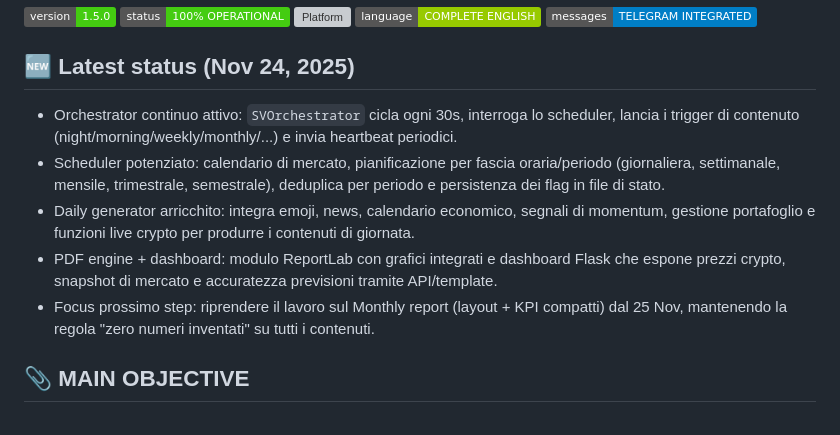
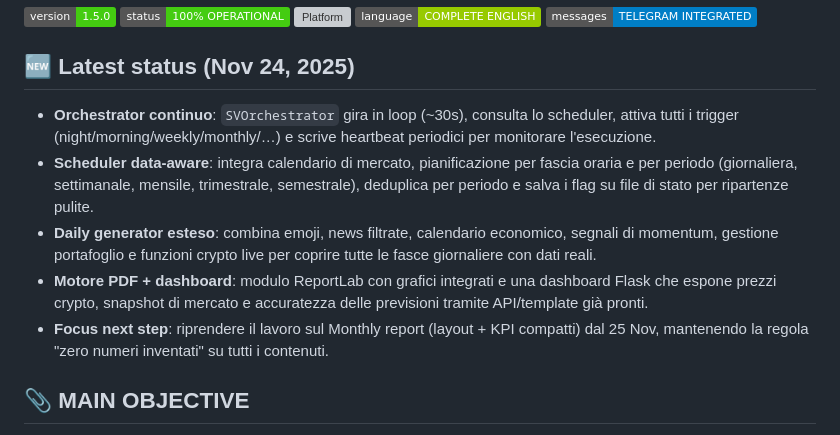
Before and after one commit to airdropbountykiller-hub/sv, a Markdown page: README.md, the part around the change. GitHub-like rendering; badges without logos; grey boxes are pictures that could not be loaded.

Commit message:
Clarify orchestrator documentation updates

```diff
--- a/README.md
+++ b/README.md
@@ -7,11 +7,11 @@
 ![Messages](https://img.shields.io/badge/messages-TELEGRAM_INTEGRATED-blue.svg)
 
 ## 🆕 Latest status (Nov 24, 2025)
-- Orchestrator continuo attivo: `SVOrchestrator` cicla ogni 30s, interroga lo scheduler, lancia i trigger di contenuto (night/morning/weekly/monthly/...) e invia heartbeat periodici.
-- Scheduler potenziato: calendario di mercato, pianificazione per fascia oraria/periodo (giornaliera, settimanale, mensile, trimestrale, semestrale), deduplica per periodo e persistenza dei flag in file di stato.
-- Daily generator arricchito: integra emoji, news, calendario economico, segnali di momentum, gestione portafoglio e funzioni live crypto per produrre i contenuti di giornata.
-- PDF engine + dashboard: modulo ReportLab con grafici integrati e dashboard Flask che espone prezzi crypto, snapshot di mercato e accuratezza previsioni tramite API/template.
-- Focus prossimo step: riprendere il lavoro sul Monthly report (layout + KPI compatti) dal 25 Nov, mantenendo la regola "zero numeri inventati" su tutti i contenuti.
+- **Orchestrator continuo**: `SVOrchestrator` gira in loop (~30s), consulta lo scheduler, attiva tutti i trigger (night/morning/weekly/monthly/…) e scrive heartbeat periodici per monitorare l'esecuzione.
+- **Scheduler data‑aware**: integra calendario di mercato, pianificazione per fascia oraria e per periodo (giornaliera, settimanale, mensile, trimestrale, semestrale), deduplica per periodo e salva i flag su file di stato per ripartenze pulite.
+- **Daily generator esteso**: combina emoji, news filtrate, calendario economico, segnali di momentum, gestione portafoglio e funzioni crypto live per coprire tutte le fasce giornaliere con dati reali.
+- **Motore PDF + dashboard**: modulo ReportLab con grafici integrati e una dashboard Flask che espone prezzi crypto, snapshot di mercato e accuratezza delle previsioni tramite API/template già pronti.
+- **Focus next step**: riprendere il lavoro sul Monthly report (layout + KPI compatti) dal 25 Nov, mantenendo la regola "zero numeri inventati" su tutti i contenuti.
 
 ## 📎 **MAIN OBJECTIVE**
 
```
Also changed, not shown: DIARY.md (+5 -5 lines).
